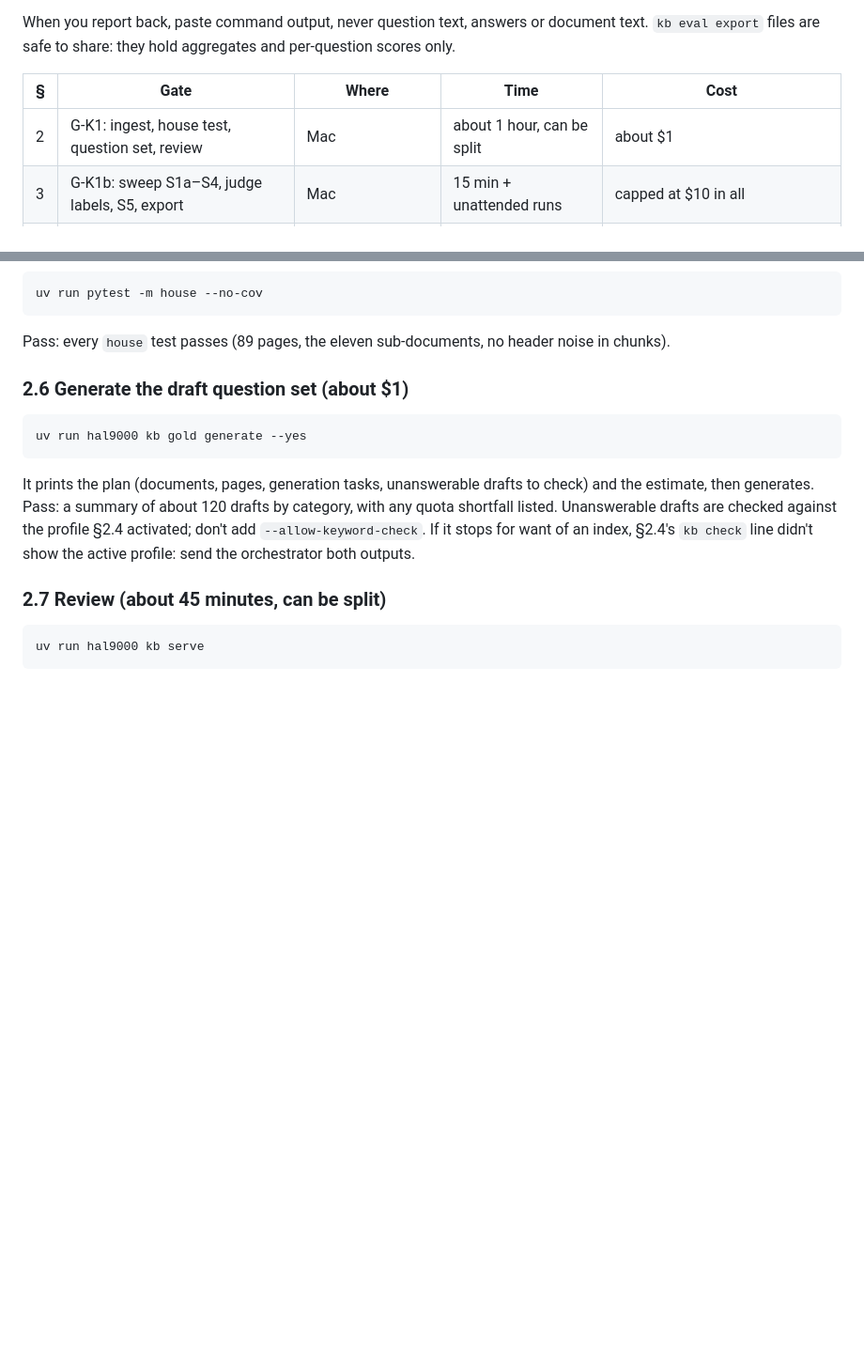
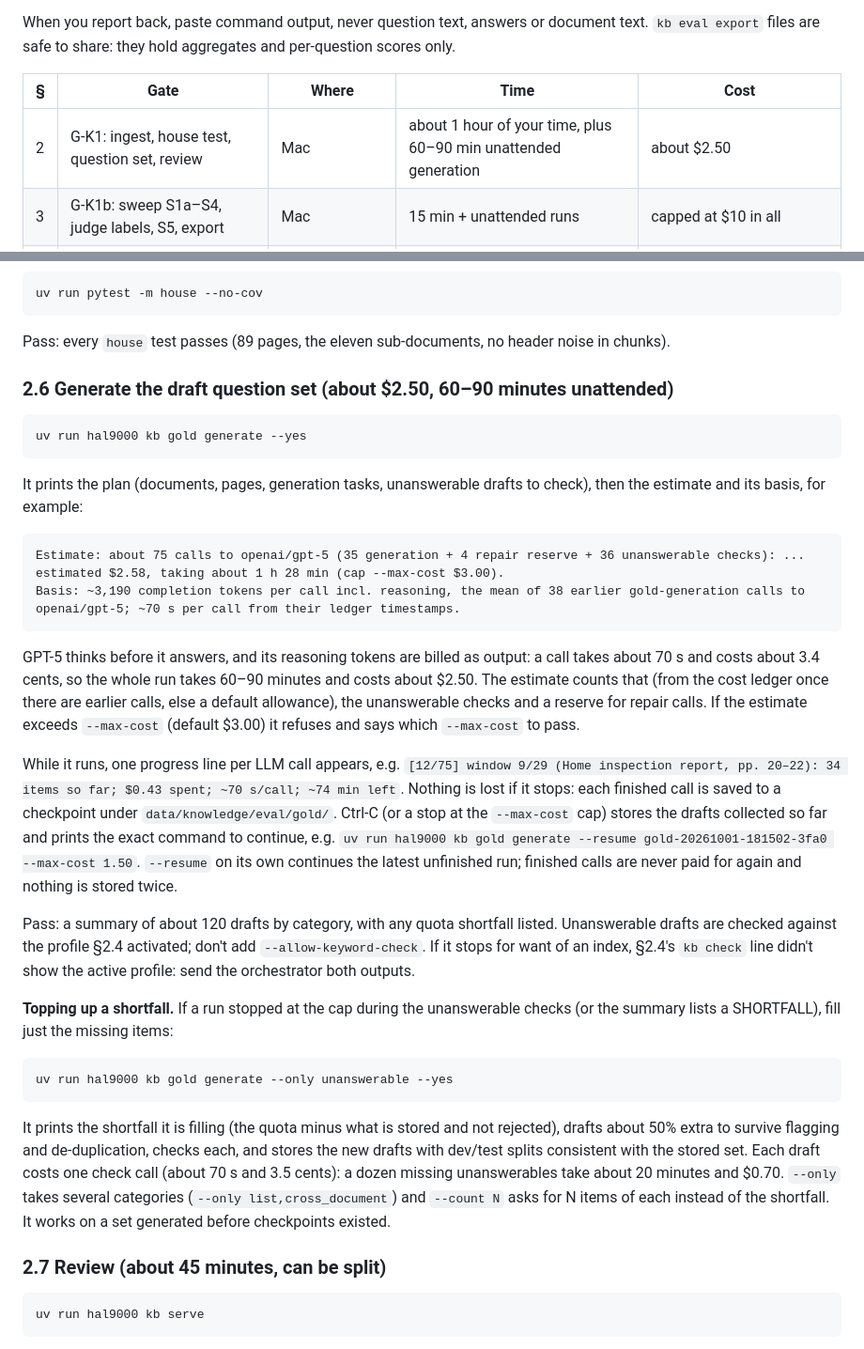
Before and after one commit to grrrizzzz/hal_9000, a Markdown page: docs/KNOWLEDGE_RUNBOOK.md, 2 parts joined by grey strips. Shown at 94% size. GitHub-like rendering; blank space fills up the shorter version.

Commit message:
KWP5c: runbook 2.6: realistic time and cost, progress, resume and top-up
Co-Authored-By: Claude Opus 5.5 <noreply@anthropic.com>
Claude-Session: https://claude.ai/code/session_01U2bfdPmr7e5maapsjw8Fc9

````diff
--- a/docs/KNOWLEDGE_RUNBOOK.md
+++ b/docs/KNOWLEDGE_RUNBOOK.md
@@ -11,7 +11,7 @@ and per-question scores only.
 
 | § | Gate | Where | Time | Cost |
 |---|---|---|---|---|
-| 2 | G-K1: ingest, house test, question set, review | Mac | about 1 hour, can be split | about $1 |
+| 2 | G-K1: ingest, house test, question set, review | Mac | about 1 hour of your time, plus 60–90 min unattended generation | about $2.50 |
 | 3 | G-K1b: sweep S1a–S4, judge labels, S5, export | Mac | 15 min + unattended runs | capped at $10 in all |
 | 4 | Pi deployment | Pi (and the Mac for the copy) | about 1 hour, mostly building | a cent for the smoke test |
 | 5 | S6: latency on the Pi | Pi | about 30 min | a few cents |
@@ -118,18 +118,58 @@ uv run pytest -m house --no-cov
 Pass: every `house` test passes (89 pages, the eleven sub-documents, no header
 noise in chunks).
 
-### 2.6 Generate the draft question set (about $1)
+### 2.6 Generate the draft question set (about $2.50, 60–90 minutes unattended)
 
 ```bash
 uv run hal9000 kb gold generate --yes
 ```
 
 It prints the plan (documents, pages, generation tasks, unanswerable drafts
-to check) and the estimate, then generates. Pass: a summary of about 120
-drafts by category, with any quota shortfall listed. Unanswerable drafts are
-checked against the profile §2.4 activated; don't add
-`--allow-keyword-check`. If it stops for want of an index, §2.4's `kb check`
-line didn't show the active profile: send the orchestrator both outputs.
+to check), then the estimate and its basis, for example:
+
+```
+Estimate: about 75 calls to openai/gpt-5 (35 generation + 4 repair reserve + 36 unanswerable checks): ... estimated $2.58, taking about 1 h 28 min (cap --max-cost $3.00).
+Basis: ~3,190 completion tokens per call incl. reasoning, the mean of 38 earlier gold-generation calls to openai/gpt-5; ~70 s per call from their ledger timestamps.
+```
+
+GPT-5 thinks before it answers, and its reasoning tokens are billed as
+output: a call takes about 70 s and costs about 3.4 cents, so the whole run
+takes 60–90 minutes and costs about $2.50. The estimate counts that (from
+the cost ledger once there are earlier calls, else a default allowance), the
+unanswerable checks and a reserve for repair calls. If the estimate exceeds
+`--max-cost` (default $3.00) it refuses and says which `--max-cost` to pass.
+
+While it runs, one progress line per LLM call appears, e.g.
+`[12/75] window 9/29 (Home inspection report, pp. 20–22): 34 items so far; $0.43 spent; ~70 s/call; ~74 min left`.
+Nothing is lost if it stops: each finished call is saved to a checkpoint
+under `data/knowledge/eval/gold/`. Ctrl-C (or a stop at the `--max-cost` cap)
+stores the drafts collected so far and prints the exact command to continue,
+e.g. `uv run hal9000 kb gold generate --resume gold-20261001-181502-3fa0 --max-cost 1.50`.
+`--resume` on its own continues the latest unfinished run; finished calls are
+never paid for again and nothing is stored twice.
+
+Pass: a summary of about 120 drafts by category, with any quota shortfall
+listed. Unanswerable drafts are checked against the profile §2.4 activated;
+don't add `--allow-keyword-check`. If it stops for want of an index, §2.4's
+`kb check` line didn't show the active profile: send the orchestrator both
+outputs.
+
+**Topping up a shortfall.** If a run stopped at the cap during the
+unanswerable checks (or the summary lists a SHORTFALL), fill just the missing
+items:
+
+```bash
+uv run hal9000 kb gold generate --only unanswerable --yes
+```
+
+It prints the shortfall it is filling (the quota minus what is stored and
+not rejected), drafts about 50% extra to survive flagging and de-duplication,
+checks each, and stores the new drafts with dev/test splits consistent with
+the stored set. Each draft costs one check call (about 70 s and 3.5 cents):
+a dozen missing unanswerables take about 20 minutes and $0.70.
+`--only` takes several categories (`--only list,cross_document`) and
+`--count N` asks for N items of each instead of the shortfall. It works on a
+set generated before checkpoints existed.
 
 ### 2.7 Review (about 45 minutes, can be split)
 
````
Also changed, not shown: docs/KNOWLEDGE_BUILD_HANDOFF.md (+1 -1 lines), docs/KNOWLEDGE_PLAN.md (+2 -2 lines).
